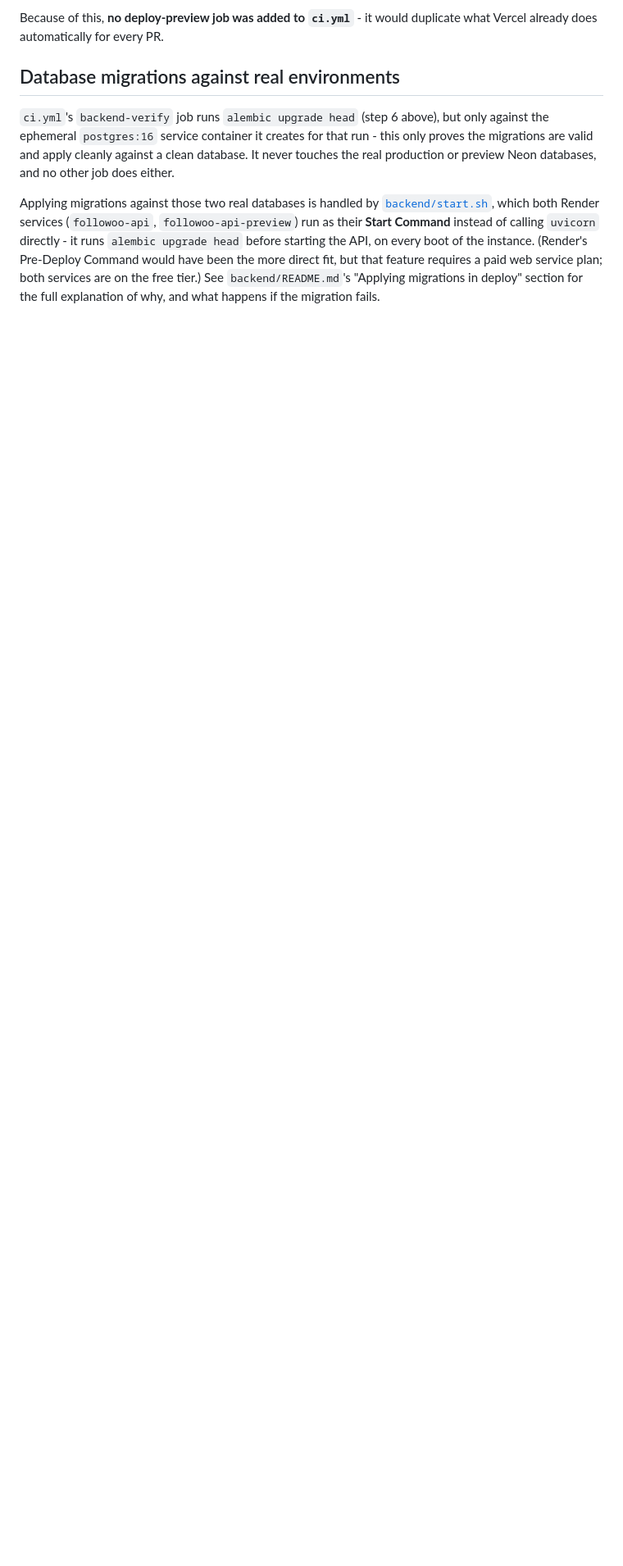
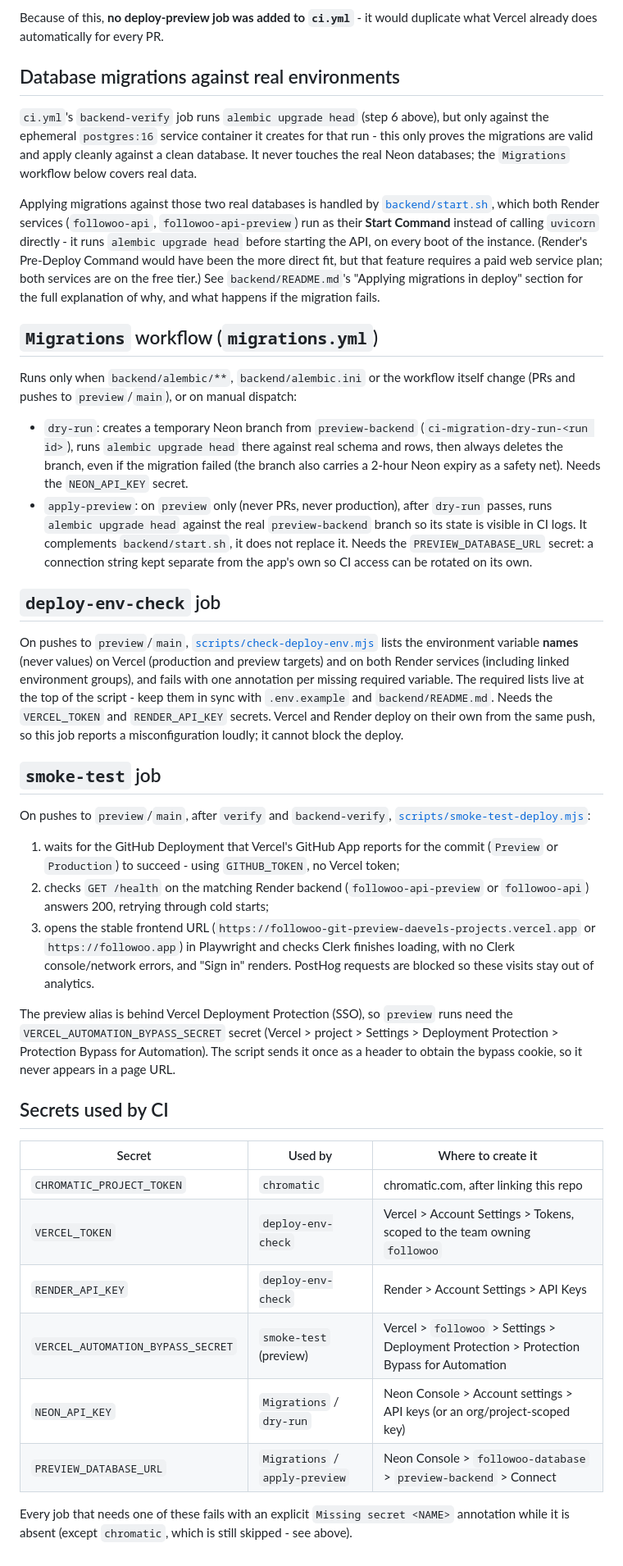
Before and after one commit to Daevel/followoo, a Markdown page: docs/CI.md, the part around the change. Shown at 82% size. Rendered like a GitHub page; blank space fills up the shorter version.

Commit message:
docs(docs): document the deploy checks, smoke test and Migrations workflow
Co-Authored-By: Claude Opus 5.5 <noreply@anthropic.com>

```diff
--- a/docs/CI.md
+++ b/docs/CI.md
@@ -45,6 +45,40 @@ Because of this, **no deploy-preview job was added to `ci.yml`** - it would dupl
 
 ## Database migrations against real environments
 
-`ci.yml`'s `backend-verify` job runs `alembic upgrade head` (step 6 above), but only against the ephemeral `postgres:16` service container it creates for that run - this only proves the migrations are valid and apply cleanly against a clean database. It never touches the real production or preview Neon databases, and no other job does either.
+`ci.yml`'s `backend-verify` job runs `alembic upgrade head` (step 6 above), but only against the ephemeral `postgres:16` service container it creates for that run - this only proves the migrations are valid and apply cleanly against a clean database. It never touches the real Neon databases; the `Migrations` workflow below covers real data.
 
 Applying migrations against those two real databases is handled by [`backend/start.sh`](../backend/start.sh), which both Render services (`followoo-api`, `followoo-api-preview`) run as their **Start Command** instead of calling `uvicorn` directly - it runs `alembic upgrade head` before starting the API, on every boot of the instance. (Render's Pre-Deploy Command would have been the more direct fit, but that feature requires a paid web service plan; both services are on the free tier.) See `backend/README.md`'s "Applying migrations in deploy" section for the full explanation of why, and what happens if the migration fails.
+
+## `Migrations` workflow (`migrations.yml`)
+
+Runs only when `backend/alembic/**`, `backend/alembic.ini` or the workflow itself change (PRs and pushes to `preview`/`main`), or on manual dispatch:
+
+- `dry-run`: creates a temporary Neon branch from `preview-backend` (`ci-migration-dry-run-<run id>`), runs `alembic upgrade head` there against real schema and rows, then always deletes the branch, even if the migration failed (the branch also carries a 2-hour Neon expiry as a safety net). Needs the `NEON_API_KEY` secret.
+- `apply-preview`: on `preview` only (never PRs, never production), after `dry-run` passes, runs `alembic upgrade head` against the real `preview-backend` branch so its state is visible in CI logs. It complements `backend/start.sh`, it does not replace it. Needs the `PREVIEW_DATABASE_URL` secret: a connection string kept separate from the app's own so CI access can be rotated on its own.
+
+## `deploy-env-check` job
+
+On pushes to `preview`/`main`, [`scripts/check-deploy-env.mjs`](../scripts/check-deploy-env.mjs) lists the environment variable **names** (never values) on Vercel (production and preview targets) and on both Render services (including linked environment groups), and fails with one annotation per missing required variable. The required lists live at the top of the script - keep them in sync with `.env.example` and `backend/README.md`. Needs the `VERCEL_TOKEN` and `RENDER_API_KEY` secrets. Vercel and Render deploy on their own from the same push, so this job reports a misconfiguration loudly; it cannot block the deploy.
+
+## `smoke-test` job
+
+On pushes to `preview`/`main`, after `verify` and `backend-verify`, [`scripts/smoke-test-deploy.mjs`](../scripts/smoke-test-deploy.mjs):
+
+1. waits for the GitHub Deployment that Vercel's GitHub App reports for the commit (`Preview` or `Production`) to succeed - using `GITHUB_TOKEN`, no Vercel token;
+2. checks `GET /health` on the matching Render backend (`followoo-api-preview` or `followoo-api`) answers 200, retrying through cold starts;
+3. opens the stable frontend URL (`https://followoo-git-preview-daevels-projects.vercel.app` or `https://followoo.app`) in Playwright and checks Clerk finishes loading, with no Clerk console/network errors, and "Sign in" renders. PostHog requests are blocked so these visits stay out of analytics.
+
+The preview alias is behind Vercel Deployment Protection (SSO), so `preview` runs need the `VERCEL_AUTOMATION_BYPASS_SECRET` secret (Vercel > project > Settings > Deployment Protection > Protection Bypass for Automation). The script sends it once as a header to obtain the bypass cookie, so it never appears in a page URL.
+
+## Secrets used by CI
+
+| Secret | Used by | Where to create it |
+|---|---|---|
+| `CHROMATIC_PROJECT_TOKEN` | `chromatic` | chromatic.com, after linking this repo |
+| `VERCEL_TOKEN` | `deploy-env-check` | Vercel > Account Settings > Tokens, scoped to the team owning `followoo` |
+| `RENDER_API_KEY` | `deploy-env-check` | Render > Account Settings > API Keys |
+| `VERCEL_AUTOMATION_BYPASS_SECRET` | `smoke-test` (preview) | Vercel > `followoo` > Settings > Deployment Protection > Protection Bypass for Automation |
+| `NEON_API_KEY` | `Migrations` / `dry-run` | Neon Console > Account settings > API keys (or an org/project-scoped key) |
+| `PREVIEW_DATABASE_URL` | `Migrations` / `apply-preview` | Neon Console > `followoo-database` > `preview-backend` > Connect |
+
+Every job that needs one of these fails with an explicit `Missing secret <NAME>` annotation while it is absent (except `chromatic`, which is still skipped - see above).
```
